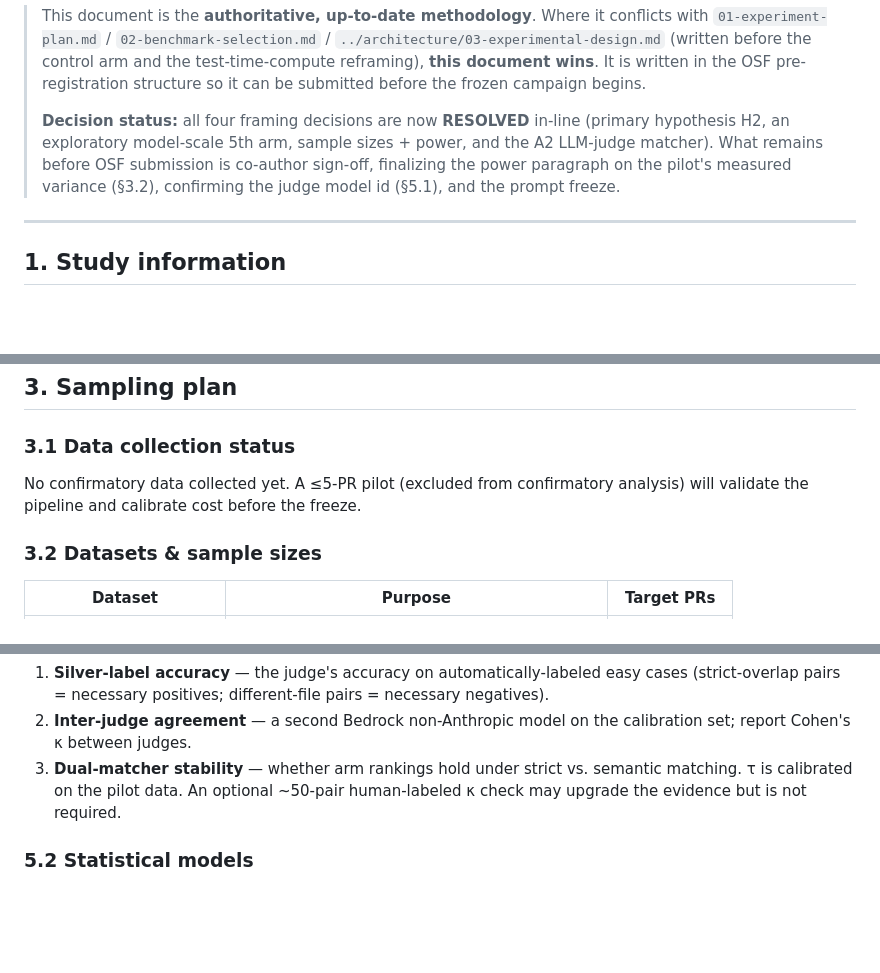
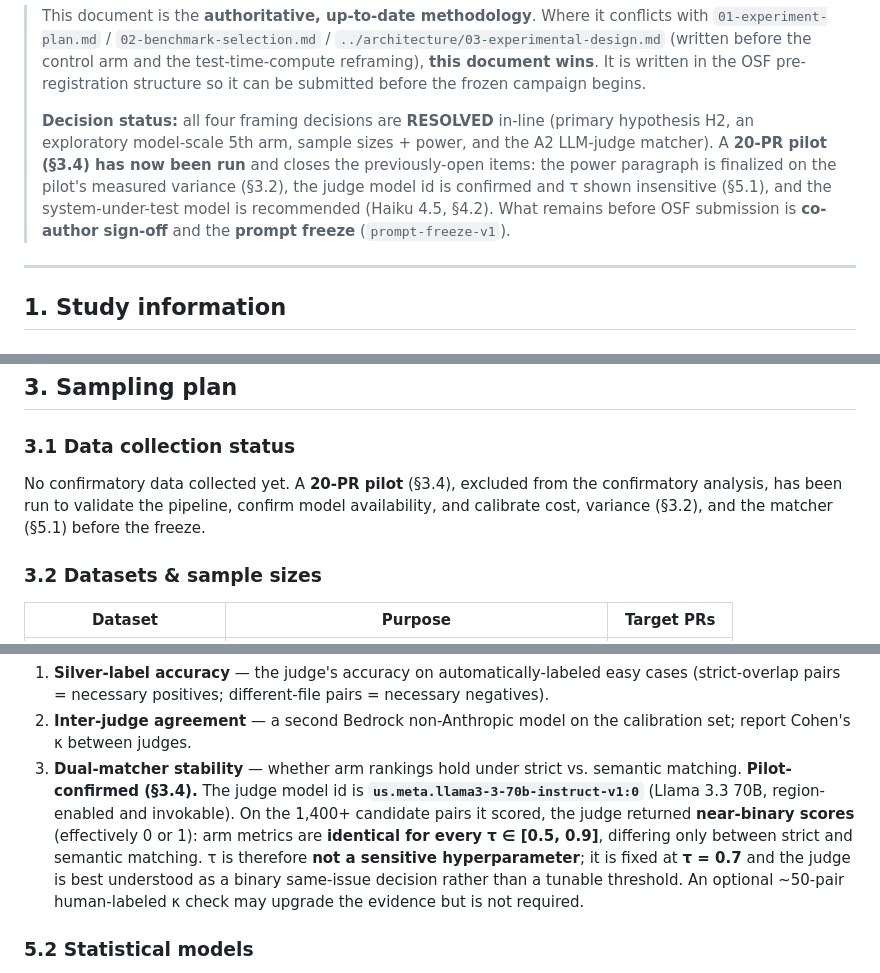
Before and after one commit to SharonHuang77/rap-review-research, a Markdown page: docs/experiment/04-preregistration.md, 3 parts joined by grey strips. GitHub-like rendering; blank space fills up the shorter version.

```diff
--- a/docs/experiment/04-preregistration.md
+++ b/docs/experiment/04-preregistration.md
@@ -12,11 +12,14 @@
 > OSF pre-registration structure so it can be submitted before the frozen
 > campaign begins.
 >
-> **Decision status:** all four framing decisions are now **RESOLVED** in-line
+> **Decision status:** all four framing decisions are **RESOLVED** in-line
 > (primary hypothesis H2, an exploratory model-scale 5th arm, sample sizes +
-> power, and the A2 LLM-judge matcher). What remains before OSF submission is
-> co-author sign-off, finalizing the power paragraph on the pilot's measured
-> variance (§3.2), confirming the judge model id (§5.1), and the prompt freeze.
+> power, and the A2 LLM-judge matcher). A **20-PR pilot (§3.4) has now been run**
+> and closes the previously-open items: the power paragraph is finalized on the
+> pilot's measured variance (§3.2), the judge model id is confirmed and τ shown
+> insensitive (§5.1), and the system-under-test model is recommended (Haiku 4.5,
+> §4.2). What remains before OSF submission is **co-author sign-off** and the
+> **prompt freeze** (`prompt-freeze-v1`).
 
 ---
 
@@ -108,8 +111,10 @@ Its cost-parity budget (target output tokens / calls to match a small-model
 ## 3. Sampling plan
 
 ### 3.1 Data collection status
-No confirmatory data collected yet. A ≤5-PR pilot (excluded from confirmatory
-analysis) will validate the pipeline and calibrate cost before the freeze.
+No confirmatory data collected yet. A **20-PR pilot** (§3.4), excluded from the
+confirmatory analysis, has been run to validate the pipeline, confirm model
+availability, and calibrate cost, variance (§3.2), and the matcher (§5.1) before
+the freeze.
 
 ### 3.2 Datasets & sample sizes
 | Dataset | Purpose | Target PRs |
@@ -203,8 +252,14 @@ no-human-labeling "three-pack":
    calibration set; report Cohen's κ between judges.
 3. **Dual-matcher stability** — whether arm rankings hold under strict vs.
    semantic matching.
-τ is calibrated on the pilot data. An optional ~50-pair human-labeled κ check
-may upgrade the evidence but is not required.
+**Pilot-confirmed (§3.4).** The judge model id is **`us.meta.llama3-3-70b-instruct-v1:0`**
+(Llama 3.3 70B, region-enabled and invokable). On the 1,400+ candidate pairs it
+scored, the judge returned **near-binary scores** (effectively 0 or 1): arm
+metrics are **identical for every τ ∈ [0.5, 0.9]**, differing only between strict
+and semantic matching. τ is therefore **not a sensitive hyperparameter**; it is
+fixed at **τ = 0.7** and the judge is best understood as a binary same-issue
+decision rather than a tunable threshold. An optional ~50-pair human-labeled κ
+check may upgrade the evidence but is not required.
 
 ### 5.2 Statistical models
 - Unit of analysis: the PR (paired across arms). Primary test uses a
```
Also changed, not shown: other parts of docs/experiment/04-preregistration.md (+74 -11 lines).
